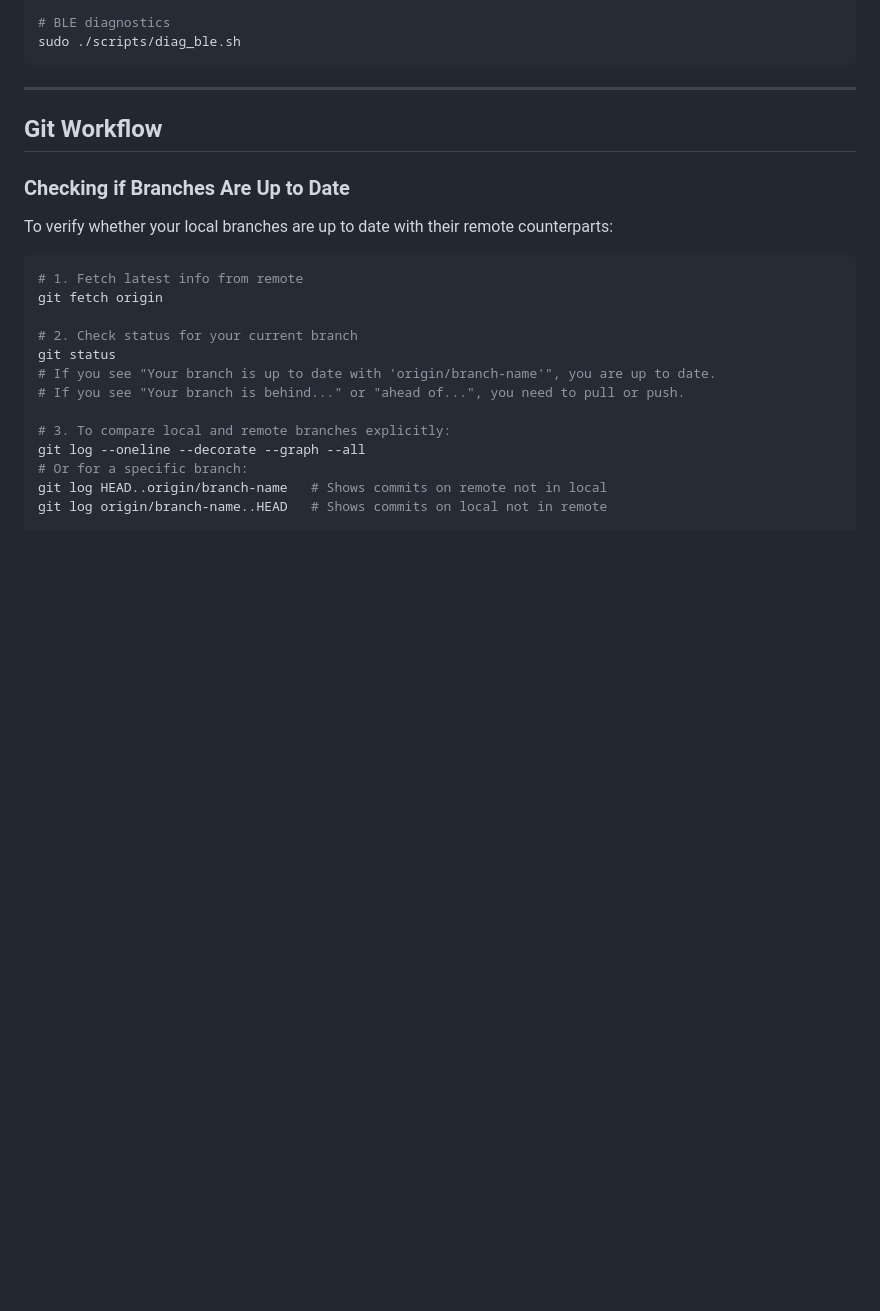
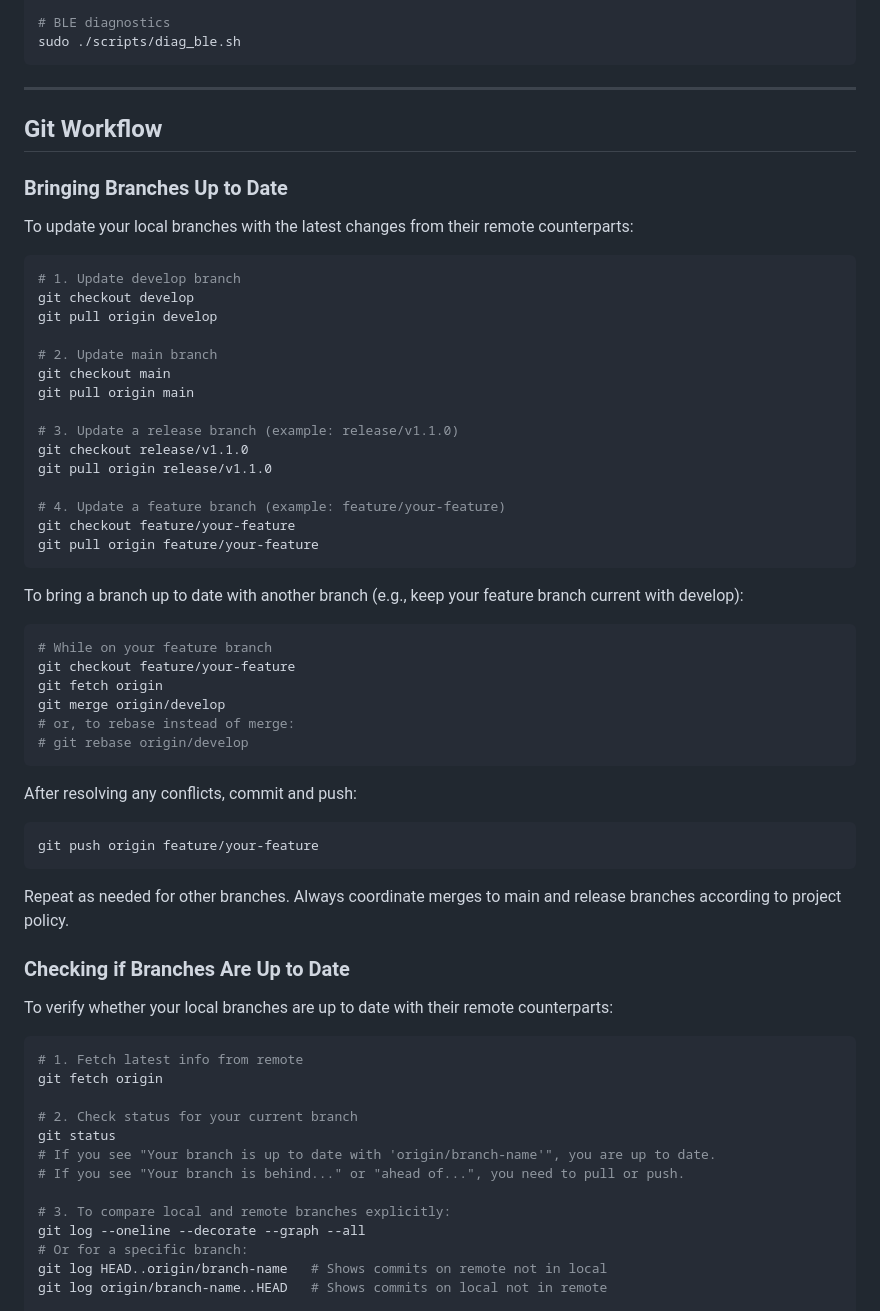
Before and after one commit to meibye/ipr-keyboard, a Markdown page: DEVELOPMENT_WORKFLOW.md, the part around the change. Drawn GitHub-style; blank space fills up the shorter version.

Commit message:
Enhance documentation: Add instructions for bringing branches up to date

````diff
--- a/DEVELOPMENT_WORKFLOW.md
+++ b/DEVELOPMENT_WORKFLOW.md
@@ -482,6 +482,47 @@ sudo ./scripts/diag_ble.sh
 
 ## Git Workflow
 
+### Bringing Branches Up to Date
+
+To update your local branches with the latest changes from their remote counterparts:
+
+```bash
+# 1. Update develop branch
+git checkout develop
+git pull origin develop
+
+# 2. Update main branch
+git checkout main
+git pull origin main
+
+# 3. Update a release branch (example: release/v1.1.0)
+git checkout release/v1.1.0
+git pull origin release/v1.1.0
+
+# 4. Update a feature branch (example: feature/your-feature)
+git checkout feature/your-feature
+git pull origin feature/your-feature
+```
+
+To bring a branch up to date with another branch (e.g., keep your feature branch current with develop):
+
+```bash
+# While on your feature branch
+git checkout feature/your-feature
+git fetch origin
+git merge origin/develop
+# or, to rebase instead of merge:
+# git rebase origin/develop
+```
+
+After resolving any conflicts, commit and push:
+
+```bash
+git push origin feature/your-feature
+```
+
+Repeat as needed for other branches. Always coordinate merges to main and release branches according to project policy.
+
 ### Checking if Branches Are Up to Date
 
 To verify whether your local branches are up to date with their remote counterparts:
````
